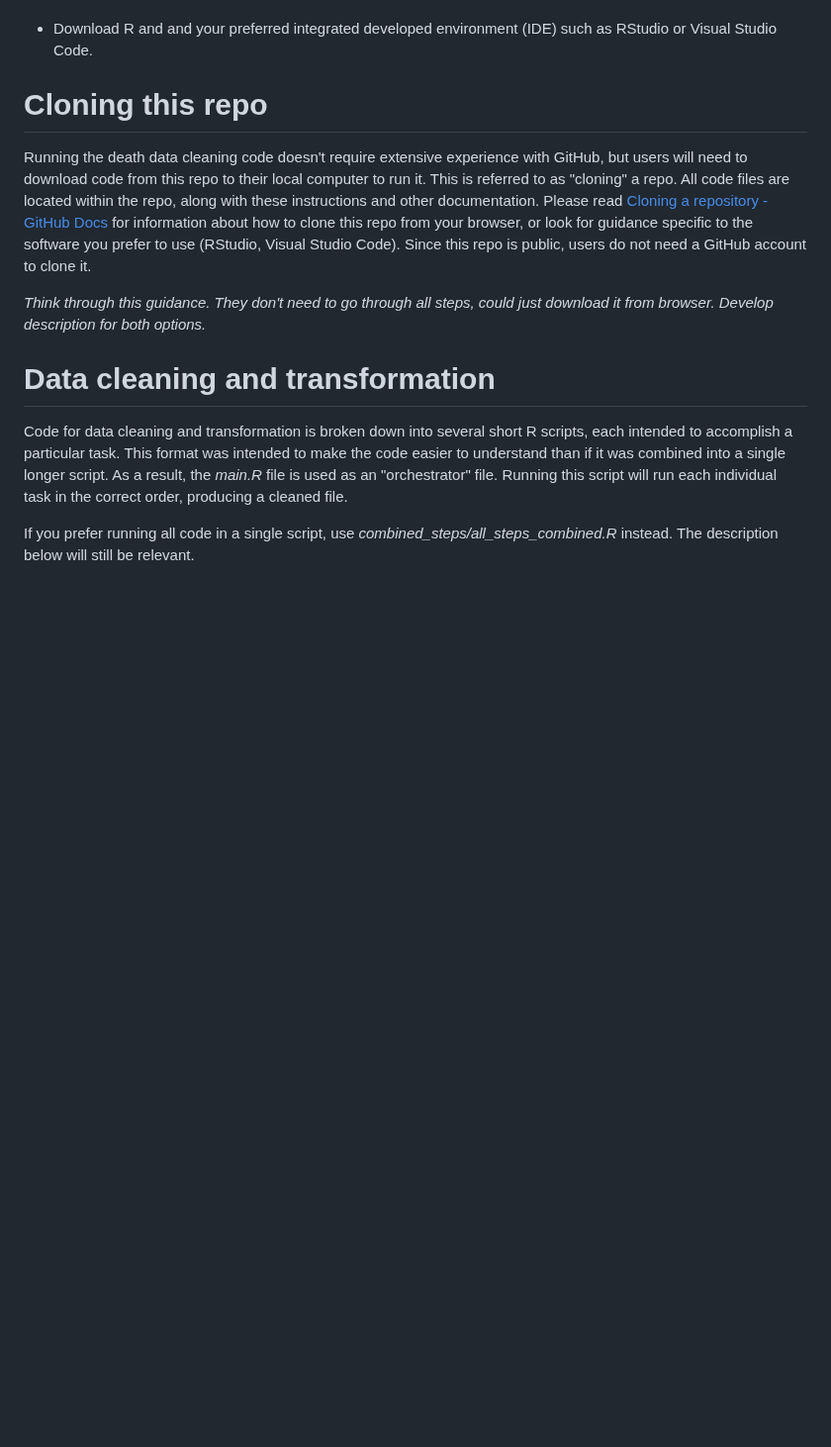
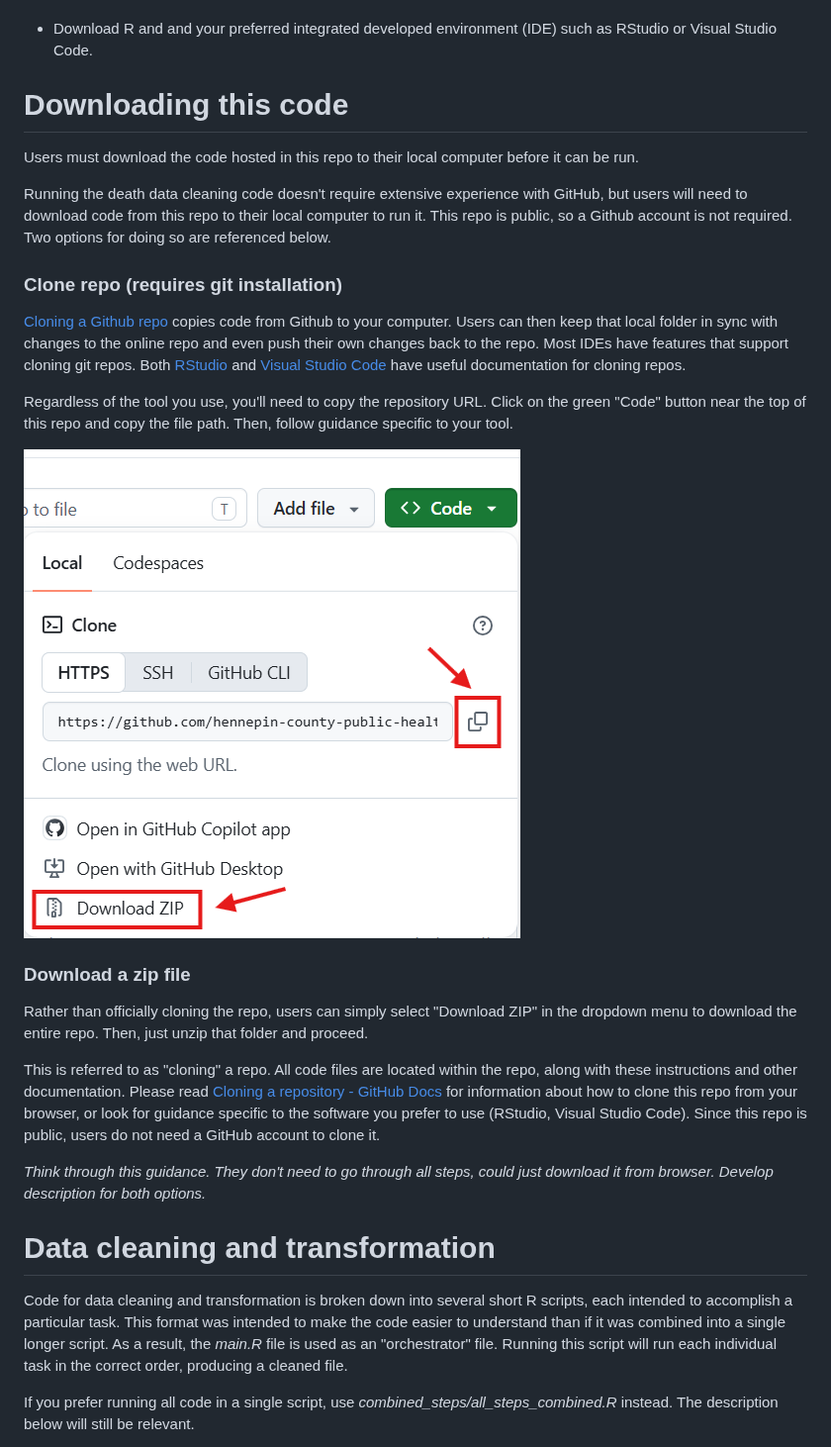
Before and after one commit to hennepin-county-public-health/death-data-provisional, a Markdown page: README.md, the part around the change. Shown at 99% size. GitHub-like rendering; pictures changed too: documentation/cloning_github_repo.png (added); blank space fills up the shorter version.

Commit message:
updated info about cloning a repo

```diff
--- a/README.md
+++ b/README.md
@@ -12,9 +12,25 @@ For additional documentation about working with the provisional death data, see
 
 -   Download R and and your preferred integrated developed environment (IDE) such as RStudio or Visual Studio Code.
 
-# Cloning this repo
+# Downloading this code
 
-Running the death data cleaning code doesn't require extensive experience with GitHub, but users will need to download code from this repo to their local computer to run it. This is referred to as "cloning" a repo. All code files are located within the repo, along with these instructions and other documentation. Please read [Cloning a repository - GitHub Docs](https://docs.github.com/en/repositories/creating-and-managing-repositories/cloning-a-repository) for information about how to clone this repo from your browser, or look for guidance specific to the software you prefer to use (RStudio, Visual Studio Code). Since this repo is public, users do not need a GitHub account to clone it.
+Users must download the code hosted in this repo to their local computer before it can be run.
+
+Running the death data cleaning code doesn't require extensive experience with GitHub, but users will need to download code from this repo to their local computer to run it. This repo is public, so a Github account is not required. Two options for doing so are referenced below.
+
+### Clone repo (requires git installation)
+
+[Cloning a Github repo](Cloning%20a%20repository%20-%20GitHub%20Docs) copies code from Github to your computer. Users can then keep that local folder in sync with changes to the online repo and even push their own changes back to the repo. Most IDEs have features that support cloning git repos. Both [RStudio](Version%20Control%20–%20RStudio%20User%20Guide) and [Visual Studio Code](https://code.visualstudio.com/docs/sourcecontrol/repos-remotes#_clone-repositories) have useful documentation for cloning repos.
+
+Regardless of the tool you use, you'll need to copy the repository URL. Click on the green "Code" button near the top of this repo and copy the file path. Then, follow guidance specific to your tool.
+
+![An example of how to copy the repository URL or download a zipped version of the repo](documentation/cloning_github_repo.png)
+
+### Download a zip file
+
+Rather than officially cloning the repo, users can simply select "Download ZIP" in the dropdown menu to download the entire repo. Then, just unzip that folder and proceed.
+
+This is referred to as "cloning" a repo. All code files are located within the repo, along with these instructions and other documentation. Please read [Cloning a repository - GitHub Docs](https://docs.github.com/en/repositories/creating-and-managing-repositories/cloning-a-repository) for information about how to clone this repo from your browser, or look for guidance specific to the software you prefer to use (RStudio, Visual Studio Code). Since this repo is public, users do not need a GitHub account to clone it.
 
 *Think through this guidance. They don't need to go through all steps, could just download it from browser. Develop description for both options.*
 
```
Also changed, not shown: 1 other file.
